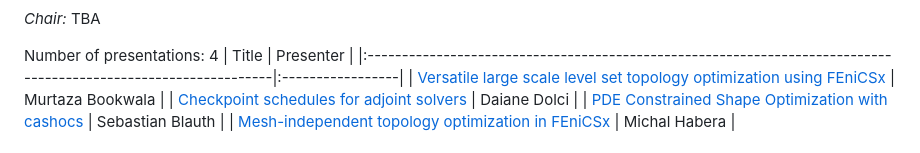
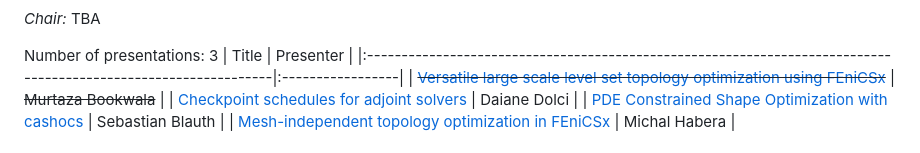
Before and after one commit to scientificcomputing/fenics2024, a Markdown page: book/README.md, the part around the change printed below. Rendered like a GitHub page.

```diff
--- a/book/README.md
+++ b/book/README.md
@@ -52,10 +52,10 @@ Number of presentations: 4
 
 _Chair:_ TBA
 
-Number of presentations: 4
+Number of presentations: 3
 | Title | Presenter |
 |:----------------------------------------------------------------------------------------------------------------|:-----------------|
-| [Versatile large scale level set topology optimization using FEniCSx](abstracts/versatile.md) | Murtaza Bookwala |
+| ~~[Versatile large scale level set topology optimization using FEniCSx](abstracts/versatile.md)~~ | ~~Murtaza Bookwala~~ |
 | [Checkpoint schedules for adjoint solvers](abstracts/checkpoint-schedules-for-adjoint-solvers.md) | Daiane Dolci |
 | [PDE Constrained Shape Optimization with cashocs](abstracts/pde-constrained-shape-optimization-with-cashocs.md) | Sebastian Blauth |
 | [Mesh-independent topology optimization in FEniCSx](abstracts/mesh-independent.md) | Michal Habera |
```
Also changed, not shown: other parts of book/README.md (+2 -2 lines).
